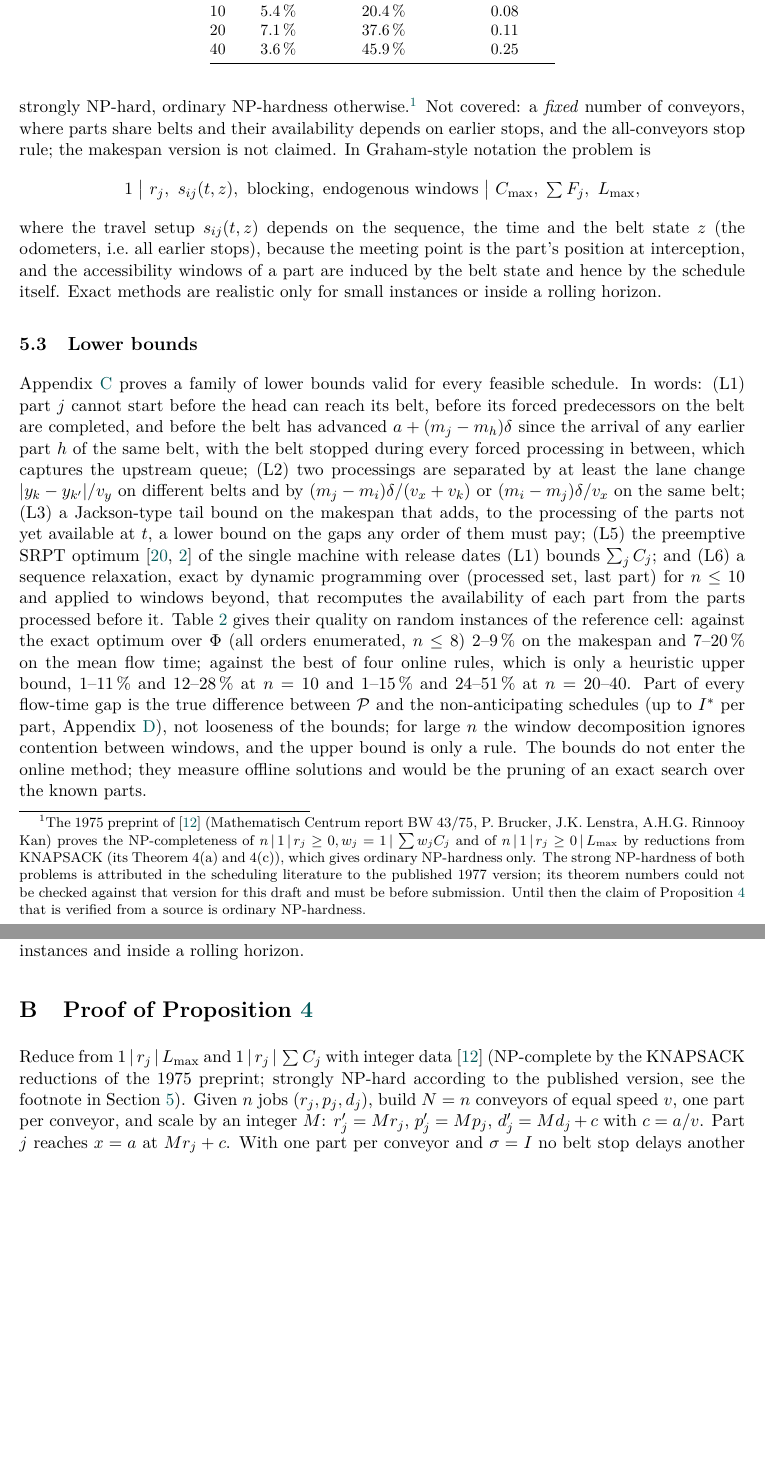
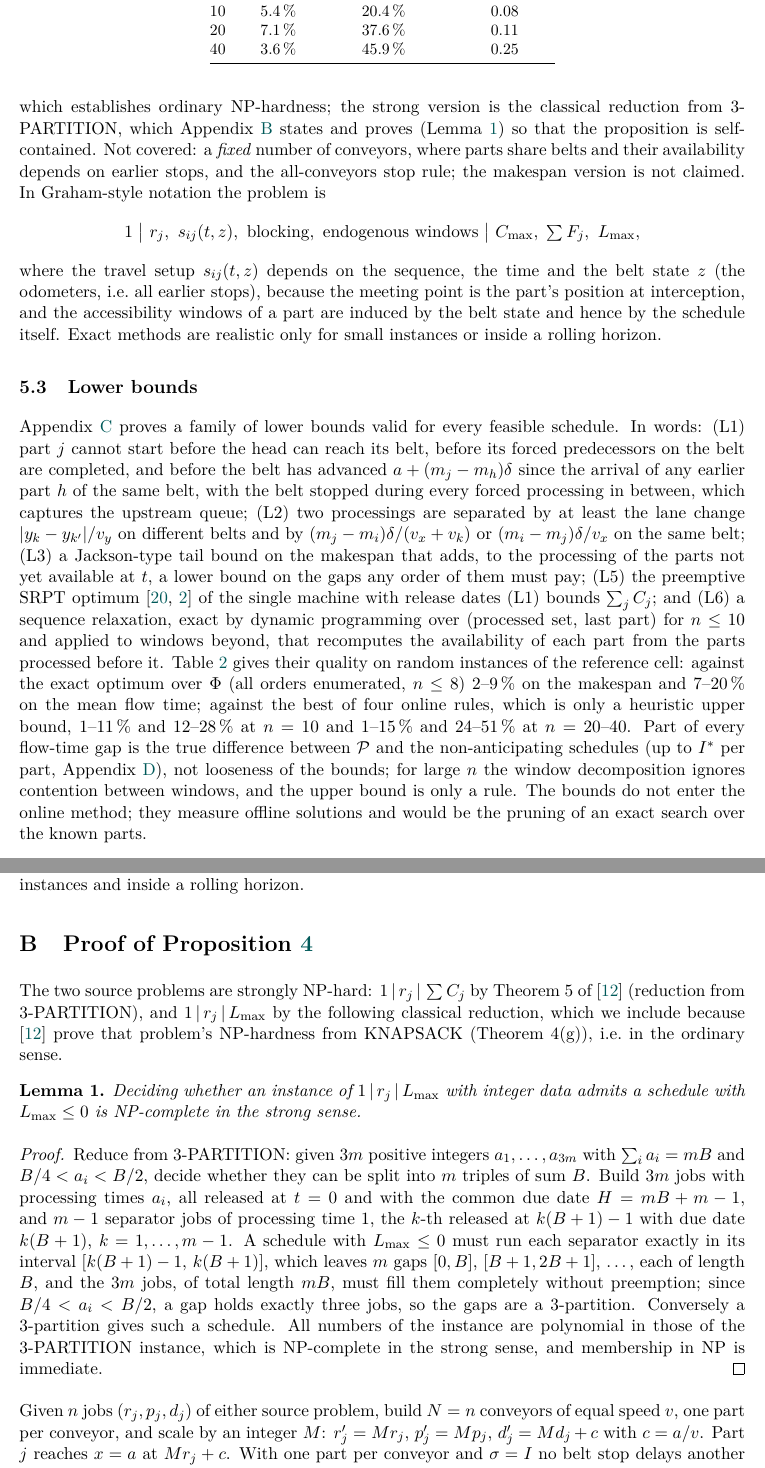
Before and after one commit to juanlopez-gif/laser-conveyor-optimization, a LaTeX paper (docs/papers/paper1/paper1.tex): two parts of pages 9 and 24 of 28, joined at a grey line, cut so that both start at the same text, the shorter picture padded with empty space. Compiled offline with pdfLaTeX.

Commit message:
0.7.26: Paper 1 complexity citations closed (Lenstra et al. 1977 Theorem 5 and 4(g); 3-Partition lemma for L_max)
The owner checked the published 1977 version: 1|r_j|sum C_j is strongly NP-hard by
Theorem 5 (p. 357); for 1|r_j|L_max the paper gives a KNAPSACK reduction (Theorem
4(g), p. 356), so Appendix B now states and proves the classical 3-Partition
reduction (Lemma B.1) and Proposition 4 keeps the strong sense for both objectives.
Formulation document updated; the provisional footnote is gone.

Co-Authored-By: Claude Fable 5.1 <noreply@anthropic.com>

```diff
--- a/docs/papers/paper1/paper1.tex
+++ b/docs/papers/paper1/paper1.tex
@@ -545,10 +540,0 @@ factor, so the problem inherits the hardness of its source: strong NP-hardness i
-source is strongly NP-hard, ordinary NP-hardness otherwise.%
-\footnote{The 1975 preprint of \cite{Lenstra1977} (Mathematisch Centrum report
-BW~43/75, P.~Brucker, J.K.~Lenstra, A.H.G.~Rinnooy Kan) proves the NP-completeness of
-$n\,|\,1\,|\,r_j\ge0,w_j=1\,|\,\sum w_jC_j$ and of $n\,|\,1\,|\,r_j\ge0\,|\,L_{\max}$ by
-reductions from KNAPSACK (its Theorem~4(a) and~4(c)), which gives ordinary NP-hardness
-only. The strong NP-hardness of both problems is attributed in the scheduling
-literature to the published 1977 version; its theorem numbers could not be checked
-against that version for this draft and must be before submission. Until then the
-claim of Proposition~\ref{prop:complexity} that is verified from a source is ordinary
-NP-hardness.}
@@ -555,3 +547,7 @@ NP-hardness.}
+\cite{Lenstra1977} give a reduction from KNAPSACK (Theorem~4(g), p.~356), which
+establishes ordinary NP-hardness; the strong version is the classical reduction from
+3-PARTITION, which Appendix~\ref{app:complexity} states and proves
+(Lemma~\ref{lem:lmax}) so that the proposition is self-contained.
 Not covered: a \emph{fixed} number of conveyors, where parts share belts
 and their availability depends on earlier stops, and the all-conveyors stop rule; the
 makespan version is not claimed. In Graham-style notation the problem is
@@ -1222,10 +1218,31 @@ a MILP solver on small instances and inside a rolling horizon.
 %====================================================================
 \section{Proof of Proposition~\ref{prop:complexity}}\label{app:complexity}
 %====================================================================
-Reduce from $1\,|\,r_j\,|\,L_{\max}$ and $1\,|\,r_j\,|\,\sum C_j$ with integer data
-\cite{Lenstra1977} (NP-complete by the KNAPSACK reductions of the 1975 preprint;
-strongly NP-hard according to the published version, see the footnote in
-Section~\ref{sec:properties}). Given $n$ jobs $(r_j,p_j,d_j)$, build $N=n$ conveyors of
+The two source problems are strongly NP-hard: $1\,|\,r_j\,|\,\sum C_j$ by Theorem~5 of
+\cite{Lenstra1977} (reduction from 3-PARTITION), and $1\,|\,r_j\,|\,L_{\max}$ by the
+following classical reduction, which we include because \cite{Lenstra1977} prove that
+problem's NP-hardness from KNAPSACK (Theorem~4(g)), i.e.\ in the ordinary sense.
+
+\begin{lemma}\label{lem:lmax}
+Deciding whether an instance of $1\,|\,r_j\,|\,L_{\max}$ with integer data admits a
+schedule with $L_{\max}\le0$ is NP-complete in the strong sense.
+\end{lemma}
+\begin{proof}
+Reduce from 3-PARTITION: given $3m$ positive integers $a_1,\dots,a_{3m}$ with
+$\sum_ia_i=mB$ and $B/4<a_i<B/2$, decide whether they can be split into $m$ triples of
+sum $B$. Build $3m$ jobs with processing times $a_i$, all released at $t=0$ and with
+the common due date $H=mB+m-1$, and $m-1$ separator jobs of processing time 1, the
+$k$-th released at $k(B+1)-1$ with due date $k(B+1)$, $k=1,\dots,m-1$. A schedule with
+$L_{\max}\le0$ must run each separator exactly in its interval
+$[k(B+1)-1,\,k(B+1)]$, which leaves $m$ gaps $[0,B]$, $[B+1,2B+1]$, \dots, each of length
+$B$, and the $3m$ jobs, of total length $mB$, must fill them completely without
+preemption; since $B/4<a_i<B/2$, a gap holds exactly three jobs, so the gaps are a
+3-partition. Conversely a 3-partition gives such a schedule. All numbers of the
+instance are polynomial in those of the 3-PARTITION instance, which is NP-complete in
+the strong sense, and membership in NP is immediate.
+\end{proof}
+
+Given $n$ jobs $(r_j,p_j,d_j)$ of either source problem, build $N=n$ conveyors of
 equal speed $v$, one part per conveyor, and scale by an integer $M$: $r'_j=Mr_j$,
 $p'_j=Mp_j$, $d'_j=Md_j+c$ with $c=a/v$. Part $j$ reaches $x=a$ at $Mr_j+c$. With one part
 per conveyor and $\sigma=I$ no belt stop delays another part, and blocking only makes an
```
Also changed, not shown: docs/formulation/formal_formulation.tex (+12 -8 lines), docs/CHANGELOG.md, docs/formulation/formal_formulation.pdf, docs/papers/paper1/paper1.pdf, docs/papers/paper1/paper1.tex (10 more changed lines).
